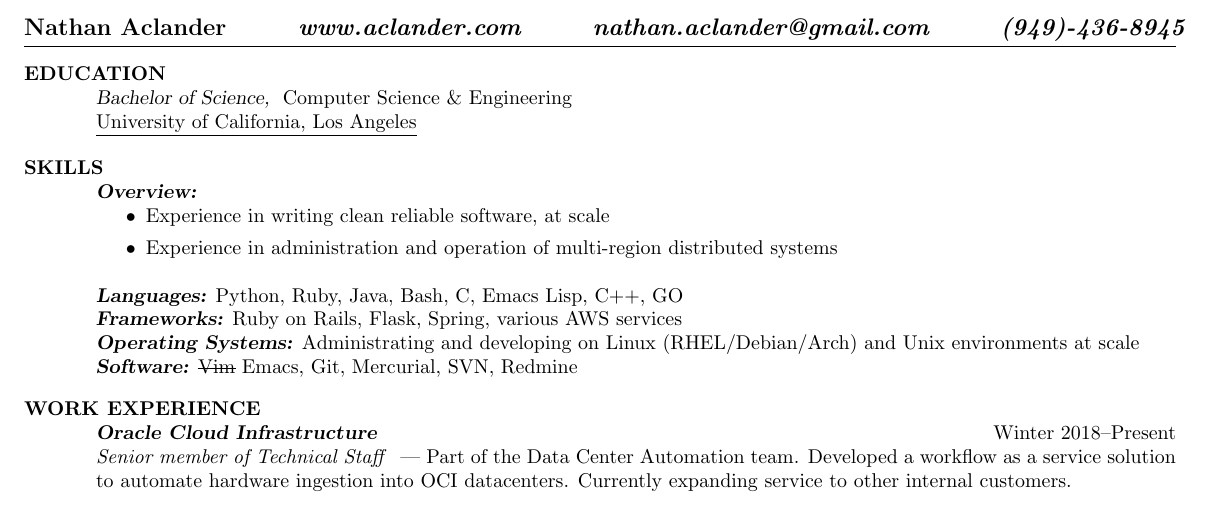
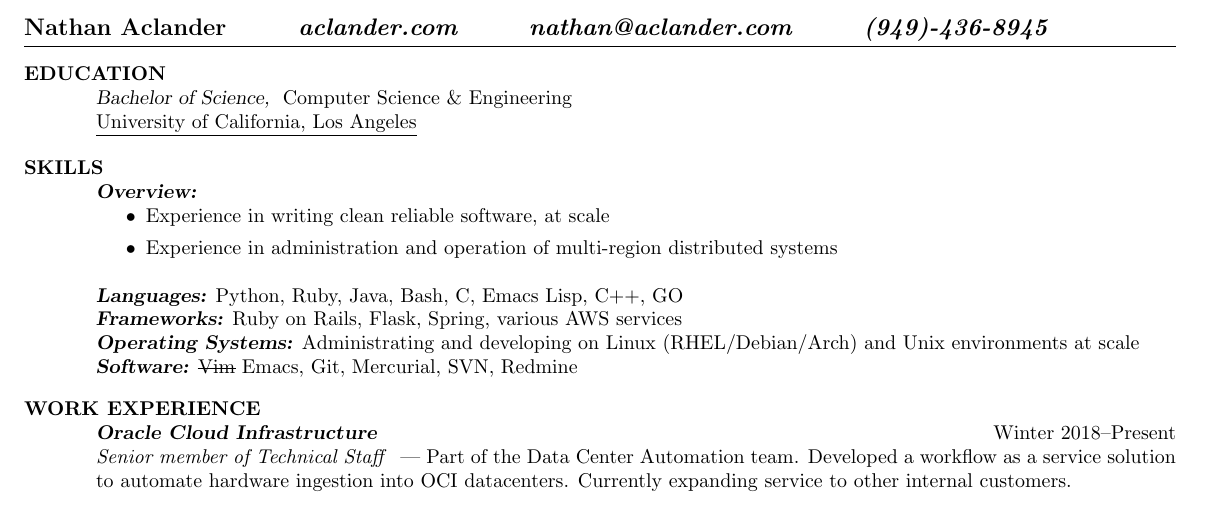
Before and after one commit to naclander/resume, a LaTeX CV (resume.tex): part of the page, cut so that both start at the same text. Compiled offline with pdfLaTeX.

Commit message:
Change website and email

```diff
--- a/resume.tex
+++ b/resume.tex
@@ -16,8 +16,8 @@
 \begin{document}
 
 \name{\textbf{Nathan Aclander} \ \ \ \ \ \ \
-      \textit{\href{www.aclander.com}{www.aclander.com}} \ \ \ \ \ \ \
-      \textit{\href{mailto:nathan.aclander@gmail.com}{nathan.aclander@gmail.com}} \ \ \ \ \ \ \
+      \textit{\href{https://aclander.com}{aclander.com}} \ \ \ \ \ \ \
+      \textit{\href{mailto:nathan@aclander.com}{nathan@aclander.com}} \ \ \ \ \ \ \
       \textit{(949)-436-8945}}
 \address{\ }
 \address{\ }
```
